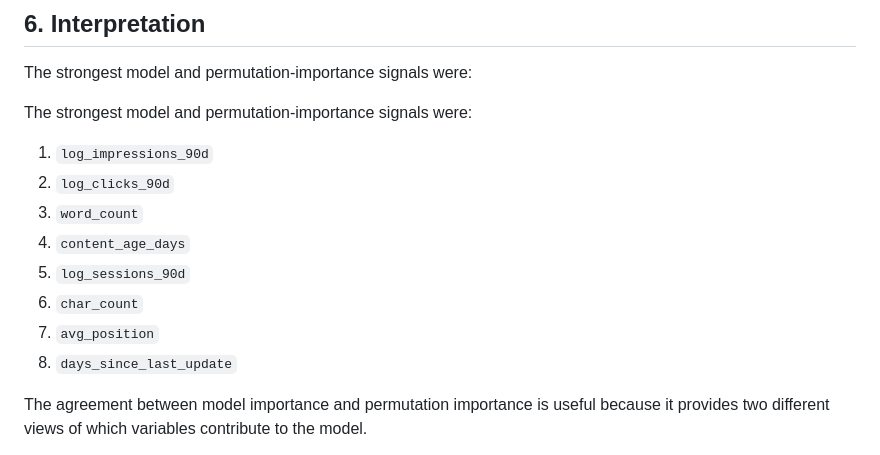
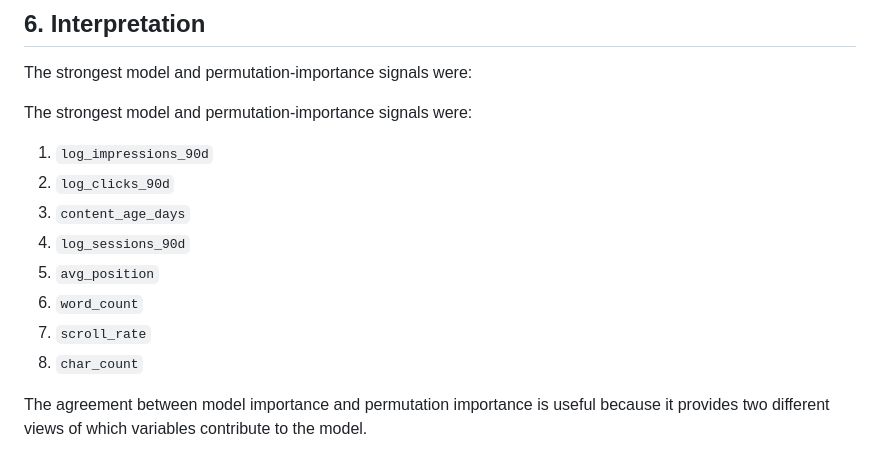
Before and after one commit to PavithraSivakumar-12/flyrank-internship-ml, a Markdown page: work/capstone_report.md, the part around the change. Rendered like a GitHub page.

Commit message:
Rearrange model importance signals in report
Reordered and updated the list of model importance signals in the capstone report.

```diff
--- a/work/capstone_report.md
+++ b/work/capstone_report.md
@@ -205,12 +205,12 @@ The strongest model and permutation-importance signals were:
 
 1. `log_impressions_90d`
 2. `log_clicks_90d`
-3. `word_count`
-4. `content_age_days`
-5. `log_sessions_90d`
-6. `char_count`
-7. `avg_position`
-8. `days_since_last_update`
+3. `content_age_days`
+4. `log_sessions_90d`
+5. `avg_position`
+6. `word_count`
+7. `scroll_rate`
+8. `char_count`
 
 The agreement between model importance and permutation importance is useful because it provides two different views of which variables contribute to the model.
 
```
